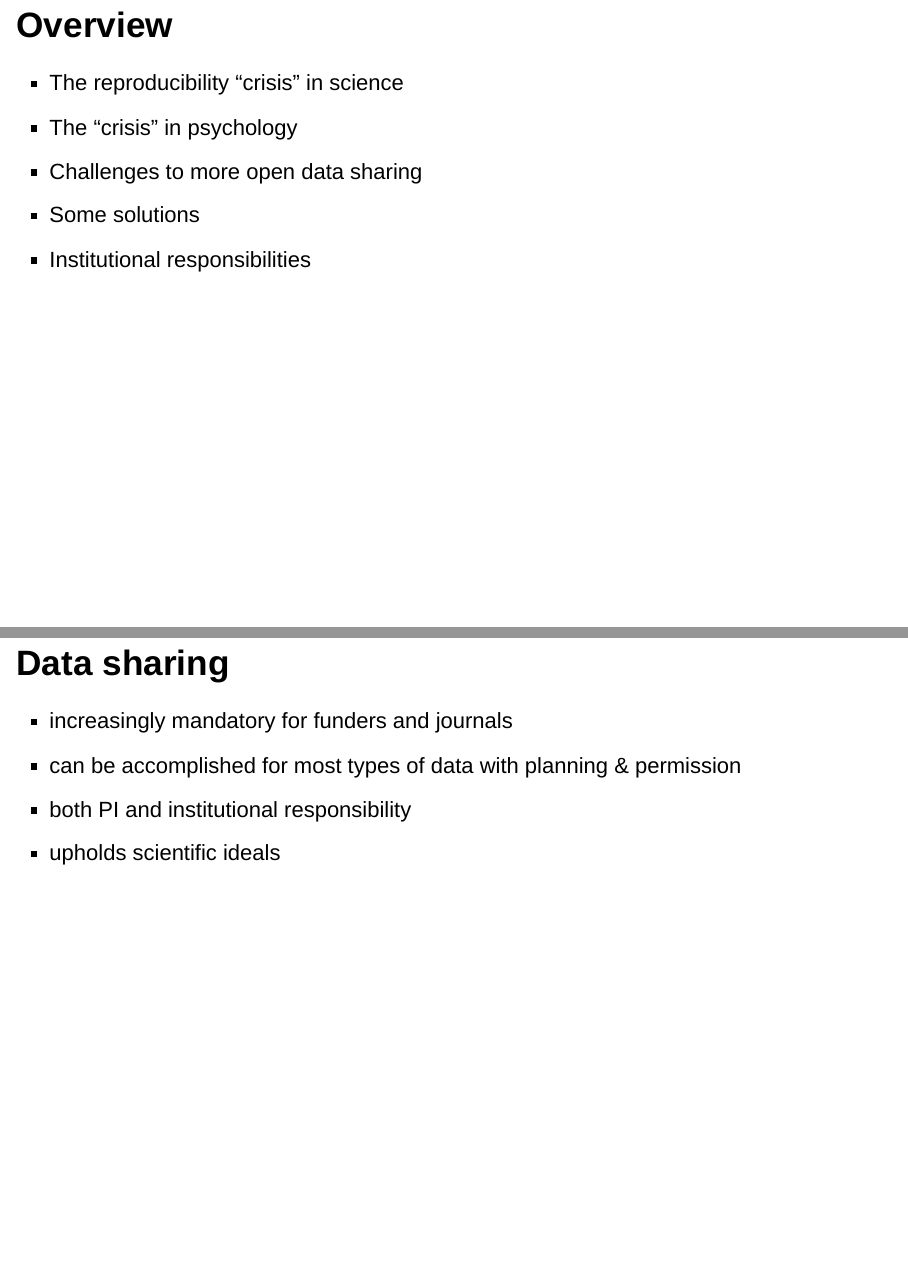
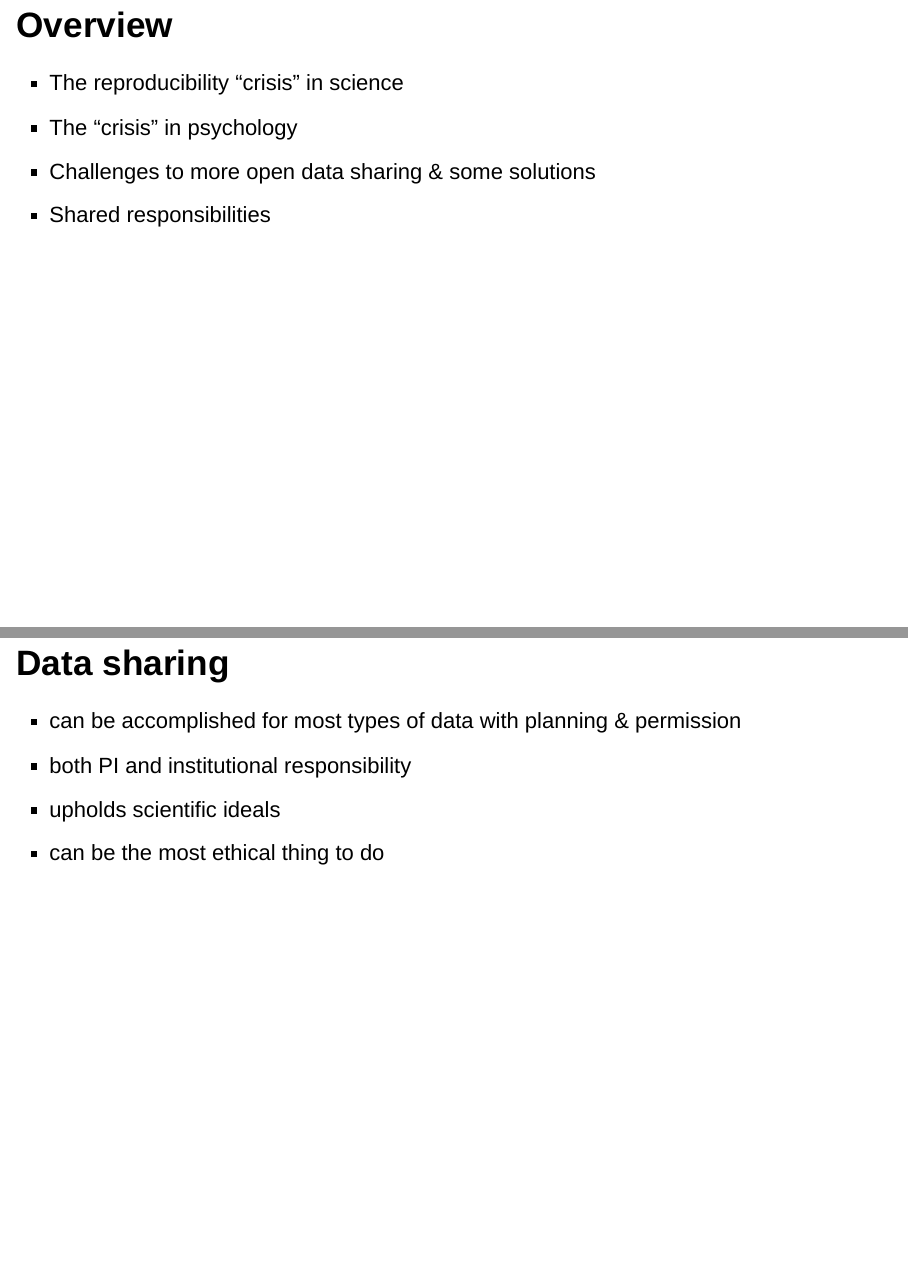
Before and after one commit to gilmore-lab/psu-sari-2017-09-28, an R Markdown document (index.Rmd): pages 10 and 80 of 83 before the commit and pages 10 and 80 of 84 after it, joined at a grey line. Rendered offline with R 4.5, knitr and Pandoc, with nearby package versions; drawn as Slidy slides in place of the format the file asks for.

Commit message:
Final edits before talk

```diff
--- a/index.Rmd
+++ b/index.Rmd
@@ -86,9 +84,8 @@ Data Sharing and Management Snafu in 3 Short Acts.
 
 - The reproducibility "crisis" in science
 - The "crisis" in psychology
-- Challenges to more open data sharing
-- Some solutions
-- Institutional responsibilities
+- Challenges to more open data sharing & some solutions
+- Shared responsibilities
 
 # The reproducibility "crisis"
 
@@ -610,7 +608,14 @@ Every researcher who wants access to Databrary must have formal written approval
 
 ## Data sharing
 
->- increasingly mandatory for funders and journals
 >- can be accomplished for most types of data with planning & permission
 >- both PI and institutional responsibility
 >- upholds scientific ideals
+>- can be the most ethical thing to do
+
+---
+
+<div class="centered">
+<img src="http://cdn.history.com/sites/2/2014/02/We-Can-Do-It-Rosie-the-Riveter-Wallpaper-2-AB.jpeg" height=500px>
+
+<div class="notes">
```
Also changed, not shown: index.html, index.Rmd (12 more changed lines).
